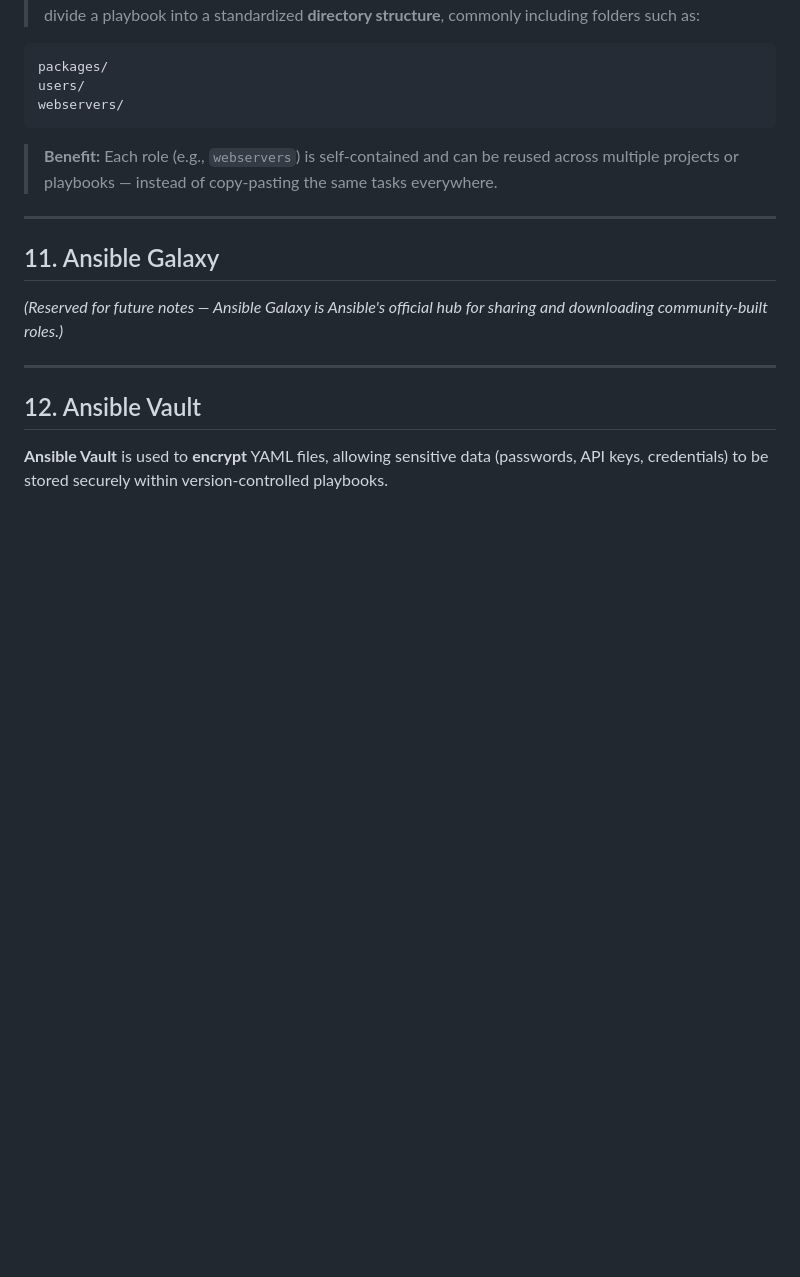
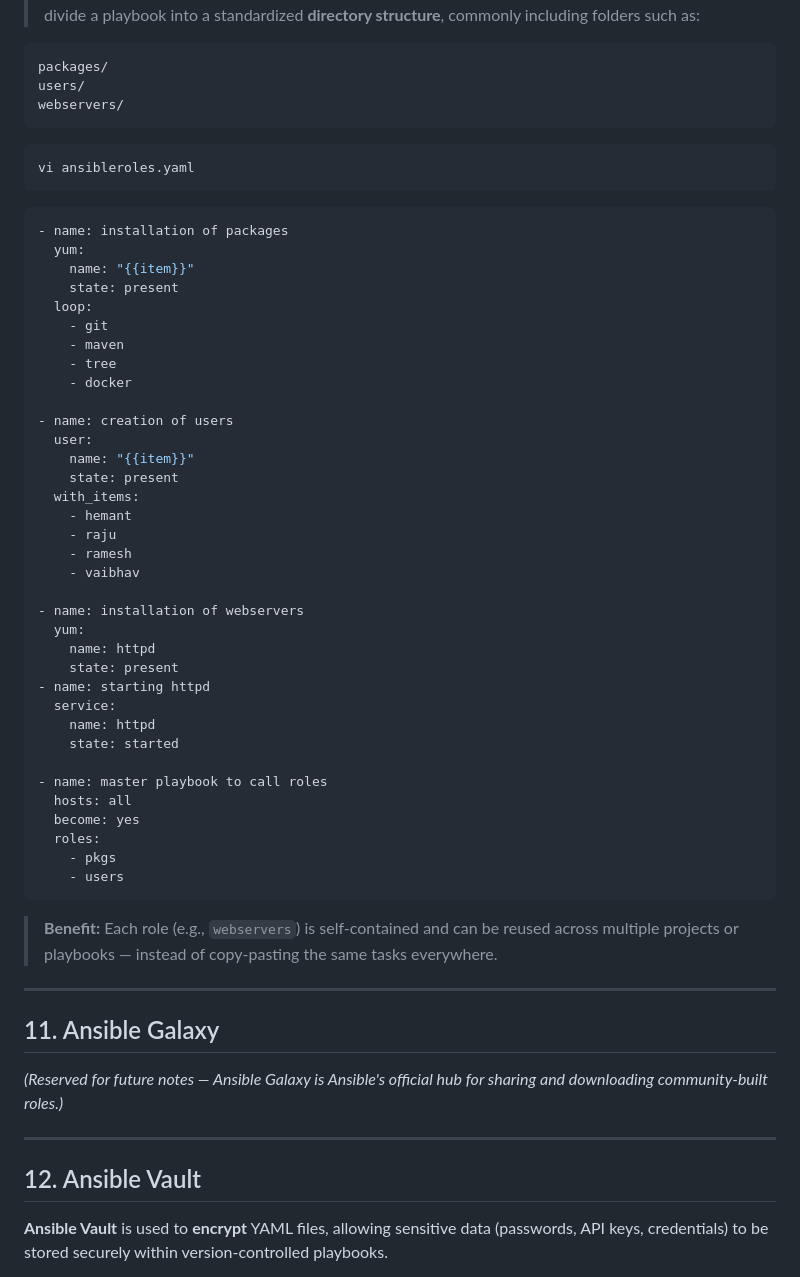
Before and after one commit to kartikhegadi/Ansible, a Markdown page: ansible-notes-D3.md, the part around the change. Drawn GitHub-style; blank space fills up the shorter version.

````diff
--- a/ansible-notes-D3.md
+++ b/ansible-notes-D3.md
@@ -365,6 +365,49 @@ users/
 webservers/
 ```
 
+```bash
+vi ansibleroles.yaml
+```
+
+```yaml
+- name: installation of packages
+  yum:
+    name: "{{item}}"
+    state: present
+  loop:
+    - git
+    - maven
+    - tree
+    - docker
+
+- name: creation of users
+  user:
+    name: "{{item}}"
+    state: present
+  with_items:
+    - hemant
+    - raju
+    - ramesh
+    - vaibhav
+
+- name: installation of webservers
+  yum:
+    name: httpd
+    state: present
+- name: starting httpd
+  service:
+    name: httpd
+    state: started
+
+- name: master playbook to call roles
+  hosts: all
+  become: yes
+  roles:
+    - pkgs
+    - users
+```
+
+
 > **Benefit:** Each role (e.g., `webservers`) is self-contained and can be reused across multiple projects or playbooks — instead of copy-pasting the same tasks everywhere.
 
 ---
````
